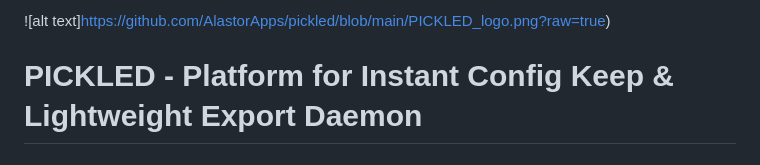
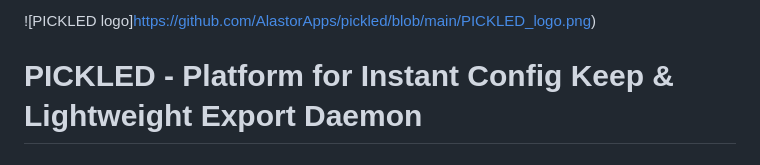
Before and after one commit to AlastorApps/pickled-app, a Markdown page: README.md, the part around the change. Rendered like a GitHub page.

```diff
--- a/README.md
+++ b/README.md
@@ -1,4 +1,4 @@
-![alt text]https://github.com/AlastorApps/pickled/blob/main/PICKLED_logo.png?raw=true)
+![PICKLED logo]https://github.com/AlastorApps/pickled/blob/main/PICKLED_logo.png)
 
 
 # PICKLED - Platform for Instant Config Keep & Lightweight Export Daemon
```
